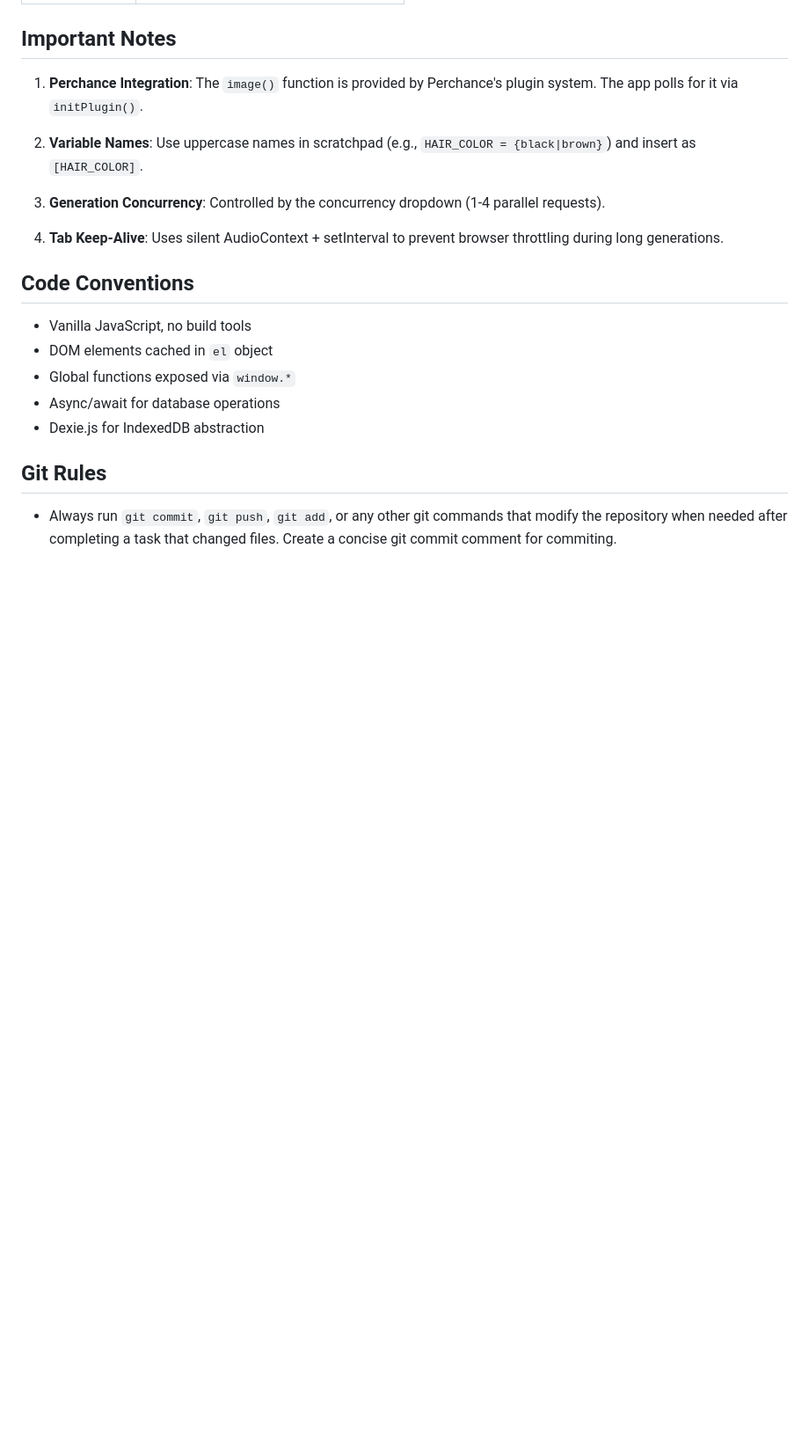
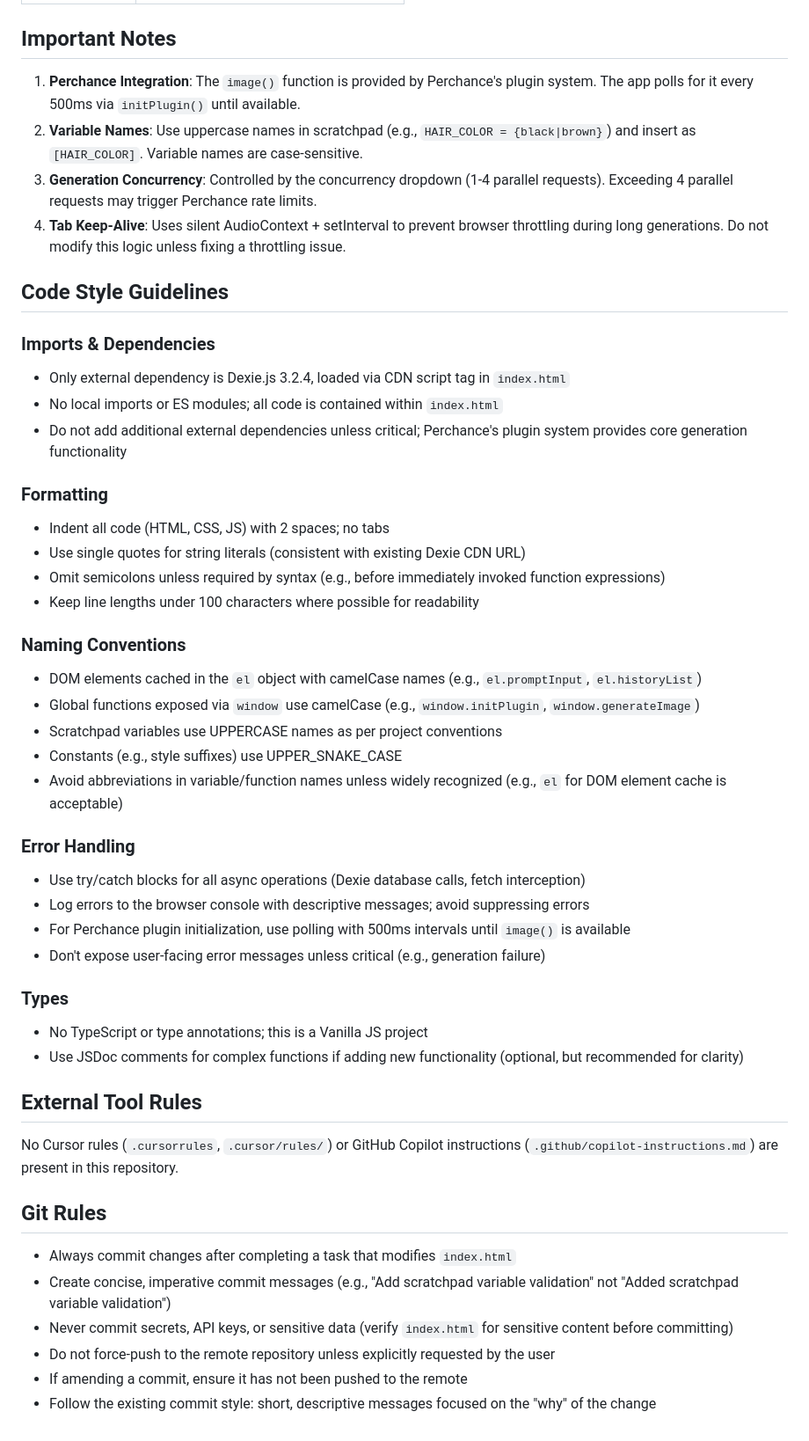
Before and after one commit to devbernardolopes/the-cokebear-tti, a Markdown page: AGENTS.md, the part around one of its changes. Shown at 88% size. GitHub-like rendering; blank space fills up the shorter version.

```diff
--- a/AGENTS.md
+++ b/AGENTS.md
@@ -73,22 +85,48 @@ This is a single HTML file — no build step required. Edit `index.html` directl
 
 ## Important Notes
 
-1. **Perchance Integration**: The `image()` function is provided by Perchance's plugin system. The app polls for it via `initPlugin()`.
+1. **Perchance Integration**: The `image()` function is provided by Perchance's plugin system. The app polls for it every 500ms via `initPlugin()` until available.
+2. **Variable Names**: Use uppercase names in scratchpad (e.g., `HAIR_COLOR = {black|brown}`) and insert as `[HAIR_COLOR]`. Variable names are case-sensitive.
+3. **Generation Concurrency**: Controlled by the concurrency dropdown (1-4 parallel requests). Exceeding 4 parallel requests may trigger Perchance rate limits.
+4. **Tab Keep-Alive**: Uses silent AudioContext + setInterval to prevent browser throttling during long generations. Do not modify this logic unless fixing a throttling issue.
 
-2. **Variable Names**: Use uppercase names in scratchpad (e.g., `HAIR_COLOR = {black|brown}`) and insert as `[HAIR_COLOR]`.
+## Code Style Guidelines
 
-3. **Generation Concurrency**: Controlled by the concurrency dropdown (1-4 parallel requests).
+### Imports & Dependencies
+- Only external dependency is Dexie.js 3.2.4, loaded via CDN script tag in `index.html`
+- No local imports or ES modules; all code is contained within `index.html`
+- Do not add additional external dependencies unless critical; Perchance's plugin system provides core generation functionality
 
-4. **Tab Keep-Alive**: Uses silent AudioContext + setInterval to prevent browser throttling during long generations.
+### Formatting
+- Indent all code (HTML, CSS, JS) with 2 spaces; no tabs
+- Use single quotes for string literals (consistent with existing Dexie CDN URL)
+- Omit semicolons unless required by syntax (e.g., before immediately invoked function expressions)
+- Keep line lengths under 100 characters where possible for readability
 
-## Code Conventions
+### Naming Conventions
+- DOM elements cached in the `el` object with camelCase names (e.g., `el.promptInput`, `el.historyList`)
+- Global functions exposed via `window` use camelCase (e.g., `window.initPlugin`, `window.generateImage`)
+- Scratchpad variables use UPPERCASE names as per project conventions
+- Constants (e.g., style suffixes) use UPPER_SNAKE_CASE
+- Avoid abbreviations in variable/function names unless widely recognized (e.g., `el` for DOM element cache is acceptable)
 
-- Vanilla JavaScript, no build tools
-- DOM elements cached in `el` object
-- Global functions exposed via `window.*`
-- Async/await for database operations
-- Dexie.js for IndexedDB abstraction
+### Error Handling
+- Use try/catch blocks for all async operations (Dexie database calls, fetch interception)
+- Log errors to the browser console with descriptive messages; avoid suppressing errors
+- For Perchance plugin initialization, use polling with 500ms intervals until `image()` is available
+- Don't expose user-facing error messages unless critical (e.g., generation failure)
+
+### Types
+- No TypeScript or type annotations; this is a Vanilla JS project
+- Use JSDoc comments for complex functions if adding new functionality (optional, but recommended for clarity)
+
+## External Tool Rules
+No Cursor rules (`.cursorrules`, `.cursor/rules/`) or GitHub Copilot instructions (`.github/copilot-instructions.md`) are present in this repository.
 
 ## Git Rules
-
-- Always run `git commit`, `git push`, `git add`, or any other git commands that modify the repository when needed after completing a task that changed files. Create a concise git commit comment for commiting.
+- Always commit changes after completing a task that modifies `index.html`
+- Create concise, imperative commit messages (e.g., "Add scratchpad variable validation" not "Added scratchpad variable validation")
+- Never commit secrets, API keys, or sensitive data (verify `index.html` for sensitive content before committing)
+- Do not force-push to the remote repository unless explicitly requested by the user
+- If amending a commit, ensure it has not been pushed to the remote
+- Follow the existing commit style: short, descriptive messages focused on the "why" of the change
```
Also changed, not shown: other parts of AGENTS.md (+33 -21 lines).
